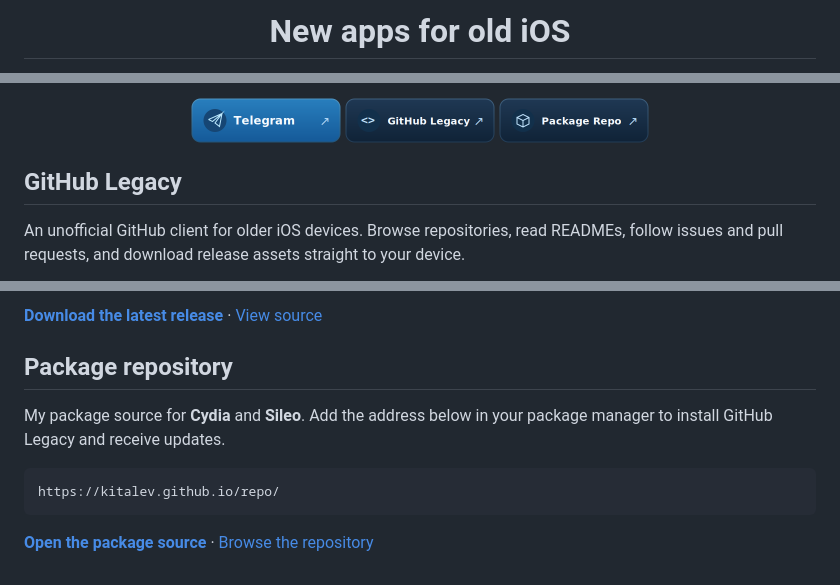
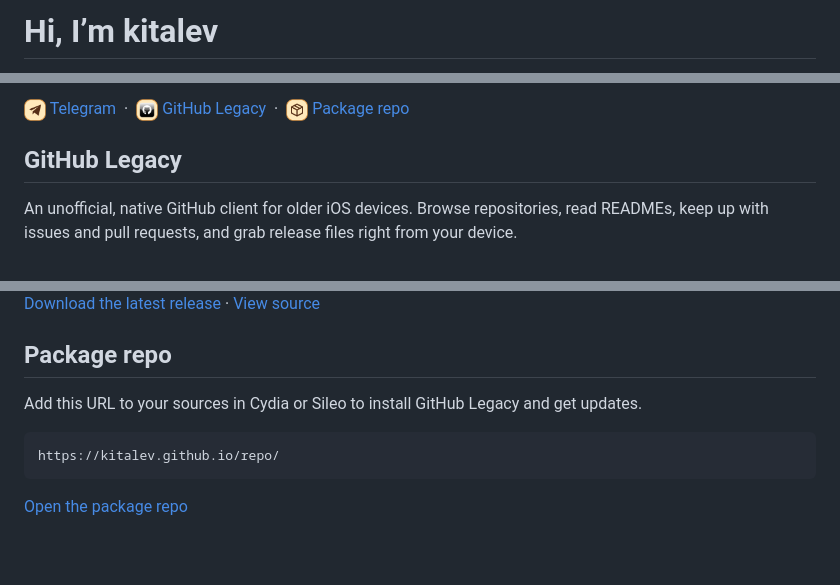
Before and after one commit to kitalev/kitalev, a Markdown page: README.md, 3 parts joined by grey strips. GitHub-like rendering; pictures changed too: github-legacy.png, package-repo.png, telegram.png.

````diff
--- a/README.md
+++ b/README.md
@@ -6,3 +2,3 @@
 
-<h1 align="center">New apps for old iOS</h1>
+# Hi, I’m kitalev
 
@@ -13,11 +6,13 @@
 
-<p align="center">
-  <a href="https://t.me/kitalev"><img src="./telegram.png" alt="Telegram · @kitalev" width="150"></a>
-  <a href="https://github.com/kitalev/GitHub-Legacy"><img src="./github-legacy.png" alt="GitHub Legacy source code" width="150"></a>
-  <a href="https://github.com/kitalev/repo"><img src="./package-repo.png" alt="kitalev’s package repository on GitHub" width="150"></a>
+<p>
+  <a href="https://t.me/kitalev"><img src="./telegram.png" alt="" width="22" height="22" align="middle"> Telegram</a>
+  &nbsp;·&nbsp;
+  <a href="https://github.com/kitalev/GitHub-Legacy"><img src="./github-legacy.png" alt="" width="22" height="22" align="middle"> GitHub Legacy</a>
+  &nbsp;·&nbsp;
+  <a href="https://github.com/kitalev/repo"><img src="./package-repo.png" alt="" width="22" height="22" align="middle"> Package repo</a>
 </p>
 
 ## GitHub Legacy
 
-An unofficial GitHub client for older iOS devices. Browse repositories, read READMEs, follow issues and pull requests, and download release assets straight to your device.
+An unofficial, native GitHub client for older iOS devices. Browse repositories, read READMEs, keep up with issues and pull requests, and grab release files right from your device.
 
@@ -32,12 +22,12 @@ An unofficial GitHub client for older iOS devices. Browse repositories, read REA
 
-[**Download the latest release**](https://github.com/kitalev/GitHub-Legacy/releases/latest) · [View source](https://github.com/kitalev/GitHub-Legacy)
+[Download the latest release](https://github.com/kitalev/GitHub-Legacy/releases/latest) · [View source](https://github.com/kitalev/GitHub-Legacy)
 
-## Package repository
+## Package repo
 
-My package source for **Cydia** and **Sileo**. Add the address below in your package manager to install GitHub Legacy and receive updates.
+Add this URL to your sources in Cydia or Sileo to install GitHub Legacy and get updates.
 
 ```text
 https://kitalev.github.io/repo/
 ```
 
-[**Open the package source**](https://kitalev.github.io/repo/) · [Browse the repository](https://github.com/kitalev/repo)
+[Open the package repo](https://kitalev.github.io/repo/)
````
Also changed, not shown: other parts of README.md (+5 -17 lines), github-legacy-still.png.
